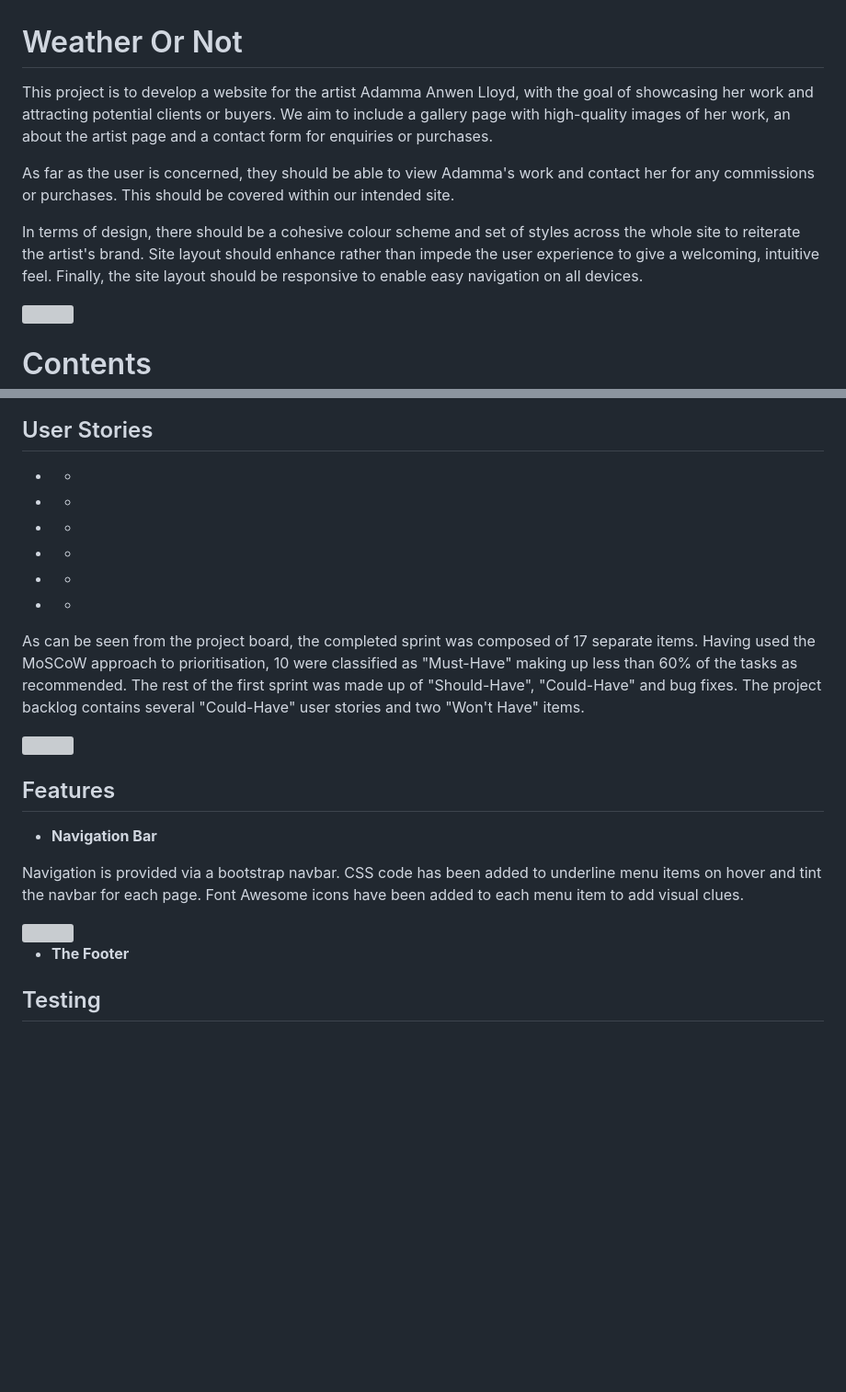
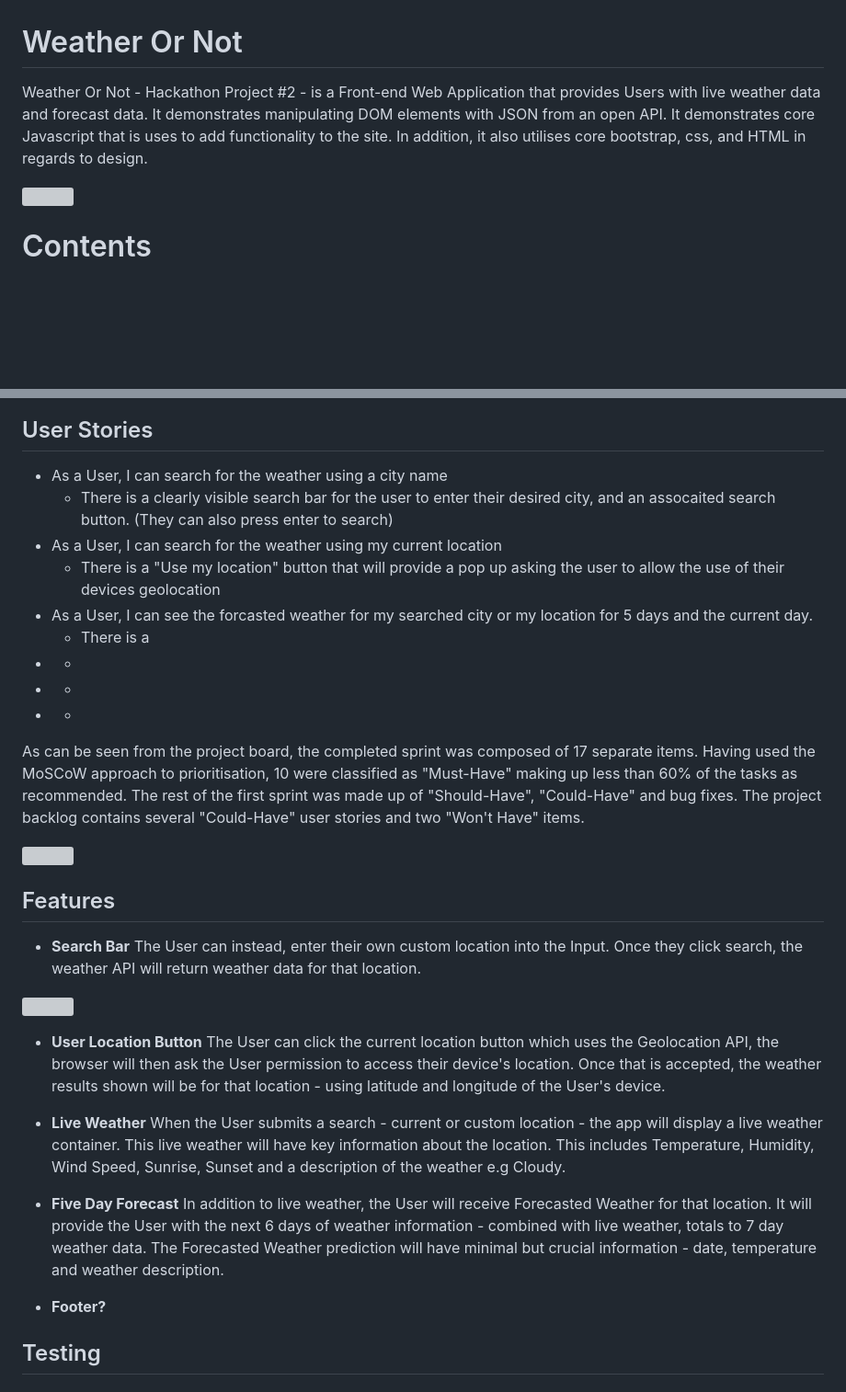
Before and after one commit to joshwrightci/Hackathon2-WeatherOrNot, a Markdown page: README.md, 2 parts joined by grey strips. Shown at 92% size. Rendered like a GitHub page; blank space fills up the shorter version; grey boxes are pictures that could not be loaded.

Commit message:
Added Intro and current features to README

```diff
--- a/README.md
+++ b/README.md
@@ -1,10 +1,6 @@
 # Weather Or Not
 
-This project is to develop a website for the artist Adamma Anwen Lloyd, with the goal of showcasing her work and attracting potential clients or buyers. We aim to include a gallery page with high-quality images of her work, an about the artist page and a contact form for enquiries or purchases.
-
-As far as the user is concerned, they should be able to view Adamma's work and contact her for any commissions or purchases. This should be covered within our intended site.
-
-In terms of design, there should be a cohesive colour scheme and set of styles across the whole site to reiterate the artist's brand. Site layout should enhance rather than impede the user experience to give a welcoming, intuitive feel. Finally, the site layout should be responsive to enable easy navigation on all devices.
+Weather Or Not - Hackathon Project #2 - is a Front-end Web Application that provides Users with live weather data and forecast data. It demonstrates manipulating DOM elements with JSON from an open API. It demonstrates core Javascript that is uses to add functionality to the site. In addition, it also utilises core bootstrap, css, and HTML in regards to design.
 
 <img src="https://github.com/mbriscoe/Ethereal-Expressions/assets/86828720/142e1d42-da4d-4aba-a683-342923bc8e1e" style="width:70%;">
 
@@ -30,12 +26,12 @@ In terms of design, there should be a cohesive colour scheme and set of styles a
 <a id="user-stories"></a>
 ## User Stories
 
--
-  -
--
-  -
--
-  -
+- As a User, I can search for the weather using a city name
+  - There is a clearly visible search bar for the user to enter their desired city, and an assocaited search button. (They can also press enter to search)
+- As a User, I can search for the weather using my current location
+  - There is a "Use my location" button that will provide a pop up asking the user to allow the use of their devices geolocation
+- As a User, I can see the forcasted weather for my searched city or my location for 5 days and the current day.
+  - There is a
 -
   -
 -
@@ -51,13 +47,22 @@ The project backlog contains several "Could-Have" user stories and two "Won't Ha
 <a id="features"></a>
 ## Features
 
-- **Navigation Bar**
-
-Navigation is provided via a bootstrap navbar. CSS code has been added to underline menu items on hover and tint the navbar for each page. Font Awesome icons have been added to each menu item to add visual clues.
+- **Search Bar**
+The User can instead, enter their own custom location into the Input. Once they click search, the weather API will return weather data for that location.
 
 <img src="https://github.com/mbriscoe/Ethereal-Expressions/assets/86828720/6278e0e9-371f-4190-8527-9988f7a4d5c4" style="width:70%;">
 
-- **The Footer**
+- **User Location Button**
+The User can click the current location button which uses the Geolocation API, the browser will then ask the User permission to access their device's location. Once that is accepted, the weather results shown will be for that location - using latitude and longitude of the User's device.
+
+- **Live Weather**
+When the User submits a search - current or custom location - the app will display a live weather container. This live weather will have key information about the location. This includes Temperature, Humidity, Wind Speed, Sunrise, Sunset and a description of the weather e.g Cloudy.
+
+- **Five Day Forecast**
+In addition to live weather, the User will receive Forecasted Weather for that location. It will provide the User with the next 6 days of weather information - combined with live weather, totals to 7 day weather data. The Forecasted Weather prediction will have minimal but crucial information - date, temperature and weather description.
+
+- **Footer?**
+
 
 
 
```
